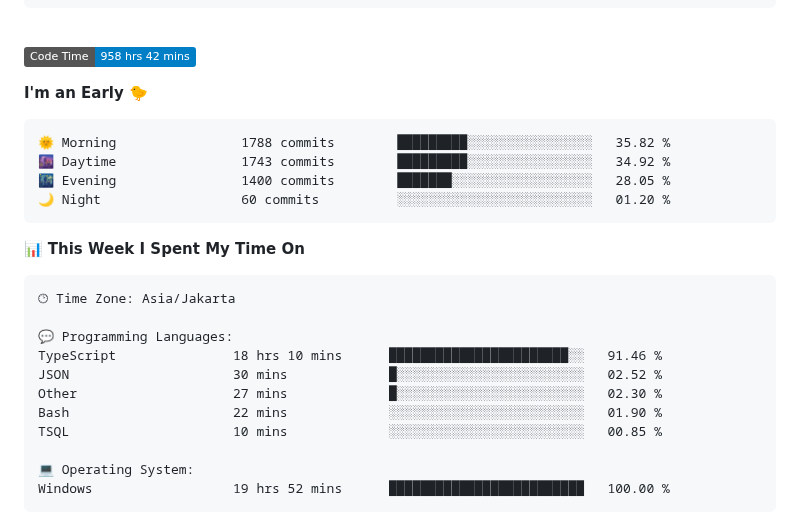
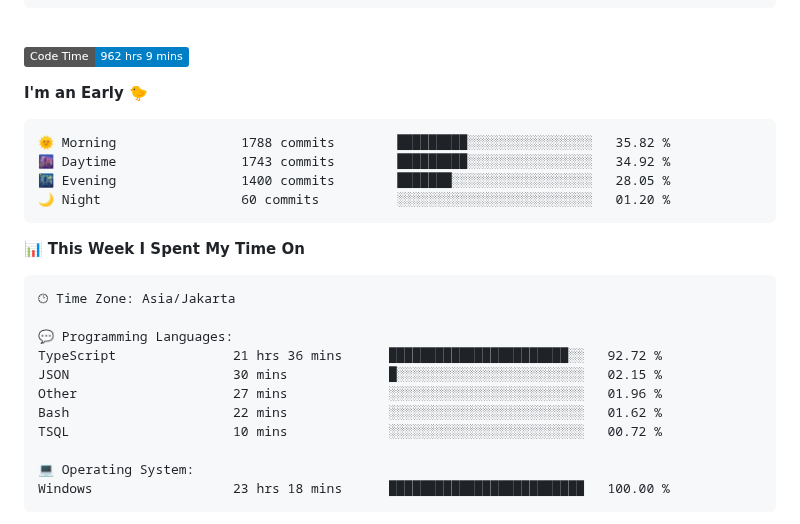
Before and after one commit to Ikram-Maulana/Ikram-Maulana, a Markdown page: README.md, the part around one of its changes. GitHub-like rendering; badges without logos.

Commit message:
Updated with Dev Metrics

````diff
--- a/README.md
+++ b/README.md
@@ -26,7 +26,7 @@ ikram-maulana@github
 <br>
 
 <!--START_SECTION:waka-->
-![Code Time](http://img.shields.io/badge/Code%20Time-958%20hrs%2042%20mins-blue)
+![Code Time](http://img.shields.io/badge/Code%20Time-962%20hrs%209%20mins-blue)
 
 **I'm an Early 🐤**
 
@@ -44,14 +44,14 @@ ikram-maulana@github
 🕑︎ Time Zone: Asia/Jakarta
 
 💬 Programming Languages:
-TypeScript               18 hrs 10 mins      ███████████████████████░░   91.46 %
-JSON                     30 mins             █░░░░░░░░░░░░░░░░░░░░░░░░   02.52 %
-Other                    27 mins             █░░░░░░░░░░░░░░░░░░░░░░░░   02.30 %
-Bash                     22 mins             ░░░░░░░░░░░░░░░░░░░░░░░░░   01.90 %
-TSQL                     10 mins             ░░░░░░░░░░░░░░░░░░░░░░░░░   00.85 %
+TypeScript               21 hrs 36 mins      ███████████████████████░░   92.72 %
+JSON                     30 mins             █░░░░░░░░░░░░░░░░░░░░░░░░   02.15 %
+Other                    27 mins             ░░░░░░░░░░░░░░░░░░░░░░░░░   01.96 %
+Bash                     22 mins             ░░░░░░░░░░░░░░░░░░░░░░░░░   01.62 %
+TSQL                     10 mins             ░░░░░░░░░░░░░░░░░░░░░░░░░   00.72 %
 
 💻 Operating System:
-Windows                  19 hrs 52 mins      █████████████████████████   100.00 %
+Windows                  23 hrs 18 mins      █████████████████████████   100.00 %
 ```
 
 
````
Also changed, not shown: other parts of README.md (+1 -1 lines).
